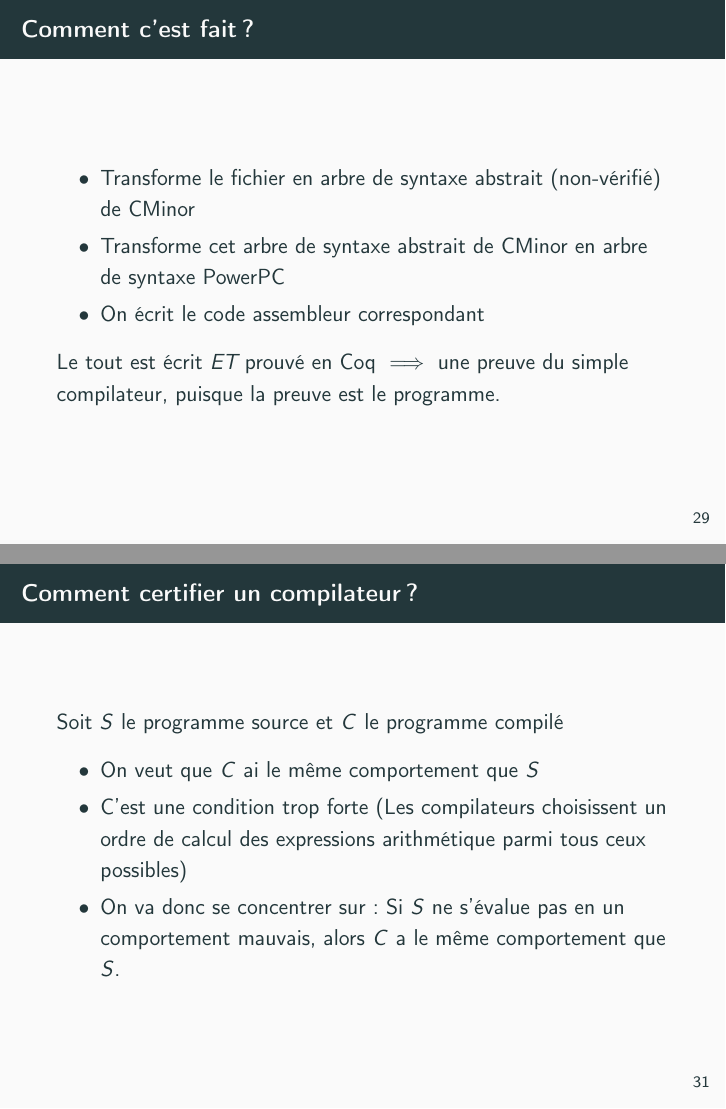
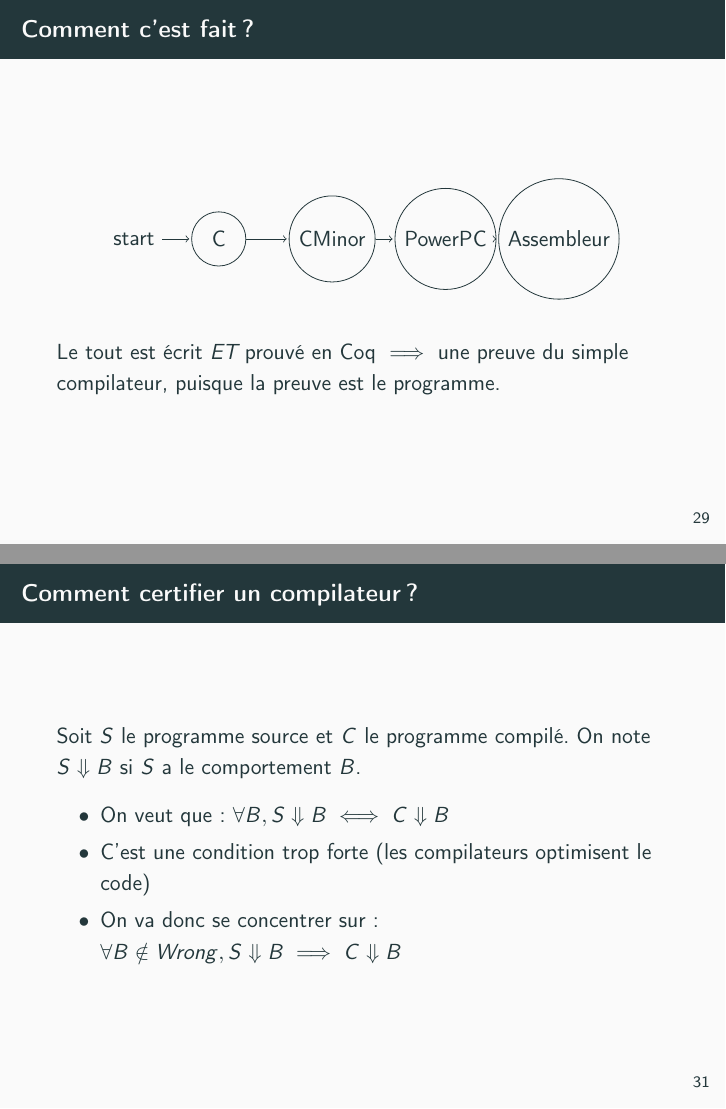
Before and after one commit to nobrakal/presMath, LaTeX slides (presMath.tex): pages 37 and 39 of 41, joined at a grey line. Compiled offline with pdfLaTeX.

Commit message:
Update last diapo

```diff
--- a/presMath.tex
+++ b/presMath.tex
@@ -11,6 +11,9 @@
 \usepackage{bussproofs}
 \usepackage{listings}
 \usepackage{hyperref}
+%For automata
+\usepackage{tikz}
+\usetikzlibrary{automata,positioning}
 
 \theoremstyle{plain}
 \newtheorem{thm}{Théorème}[section]
@@ -442,11 +445,19 @@ Qed.
 \section{Retour à Compcert}
 
 \begin{frame}{Comment c'est fait ?}
-	\begin{itemize}
-		\item Transforme le fichier en arbre de syntaxe abstrait (non-vérifié) de CMinor
-		\item Transforme cet arbre de syntaxe abstrait de CMinor en arbre de syntaxe PowerPC
-		\item On écrit le code assembleur correspondant
-	\end{itemize}
+\begin{center}
+	\begin{tikzpicture}[shorten >=1pt,node distance=2cm,on grid,auto]
+	\node[state,initial] (eq_0)   {C};
+	\node[state] (eq_1) [right=of eq_0] {CMinor};
+	\node[state] (eq_2) [right=of eq_1] {PowerPC};
+	\node[state] (eq_3) [right=of eq_2] {Assembleur};
+	\path[->]
+	(eq_0) edge node {} (eq_1)
+	(eq_1) edge node {} (eq_2)
+	(eq_2) edge node {} (eq_3);
+	\end{tikzpicture}
+\end{center}
+
 Le tout est écrit \emph{ET} prouvé en Coq $\implies$ une preuve du simple compilateur, puisque la preuve est le programme.
 \end{frame}
 
@@ -458,11 +469,11 @@ Le tout est écrit \emph{ET} prouvé en Coq $\implies$ une preuve du simple comp
 \end{frame}
 
 \begin{frame}{Comment certifier un compilateur ?}
-Soit $S$ le programme source et $C$ le programme compilé
+Soit $S$ le programme source et $C$ le programme compilé. On note $ S \Downarrow B$ si $S$ a le comportement $B$.
 	\begin{itemize}
-		\item On veut que $C$ ai le même comportement que $S$
-		\item C'est une condition trop forte (Les compilateurs choisissent un ordre de calcul des expressions arithmétique parmi tous ceux possibles)
-		\item On va donc se concentrer sur: Si $S$ ne s'évalue pas en un comportement mauvais, alors $C$ a le même comportement que $S$.
+		\item On veut que: $\forall B, S \Downarrow B \iff C \Downarrow B$
+		\item C'est une condition trop forte (les compilateurs optimisent le code)
+		\item On va donc se concentrer sur: $\forall B \notin Wrong, S \Downarrow B \implies C \Downarrow B$
 	\end{itemize}
 \end{frame}
 
```
